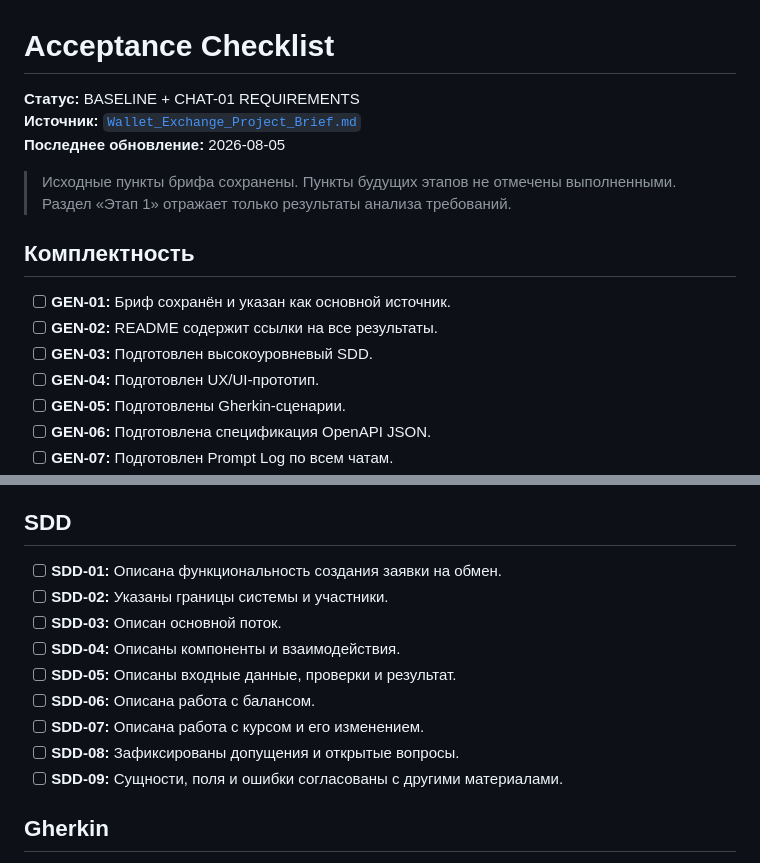
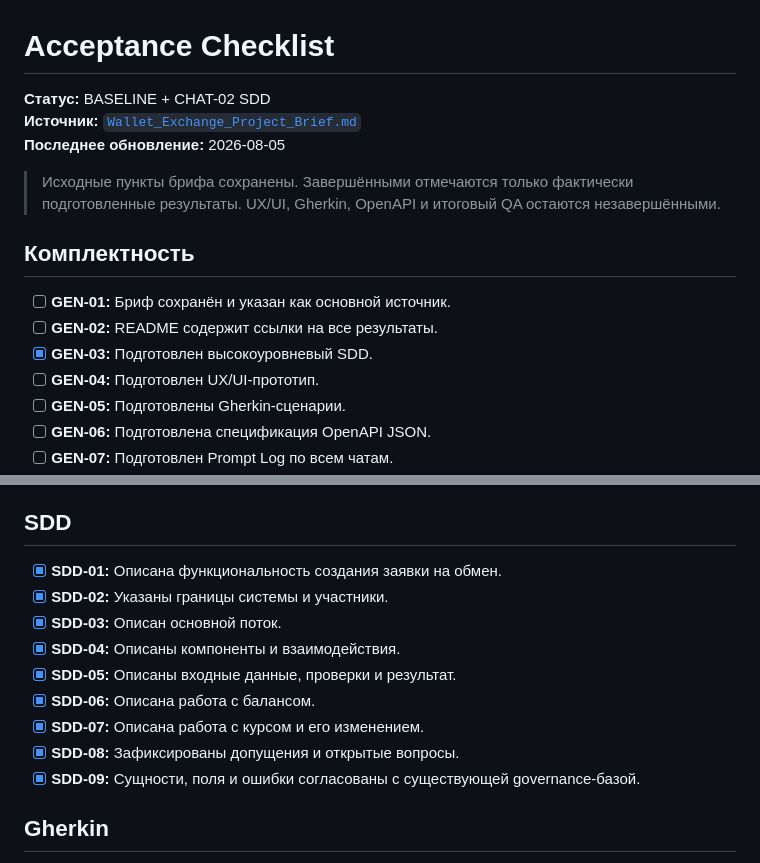
Before and after one commit to PajamaSerj/wallet-exchange-design, a Markdown page: docs/00_governance/acceptance-checklist.md, 2 parts joined by grey strips. Drawn GitHub-style.

Commit message:
docs: record CHAT-02 acceptance checks

```diff
--- a/docs/00_governance/acceptance-checklist.md
+++ b/docs/00_governance/acceptance-checklist.md
@@ -1,16 +1,16 @@
 # Acceptance Checklist
 
-**Статус:** BASELINE + CHAT-01 REQUIREMENTS
+**Статус:** BASELINE + CHAT-02 SDD
 **Источник:** [`Wallet_Exchange_Project_Brief.md`](../../Wallet_Exchange_Project_Brief.md)
 **Последнее обновление:** 2026-08-05
 
-> Исходные пункты брифа сохранены. Пункты будущих этапов не отмечены выполненными. Раздел «Этап 1» отражает только результаты анализа требований.
+> Исходные пункты брифа сохранены. Завершёнными отмечаются только фактически подготовленные результаты. UX/UI, Gherkin, OpenAPI и итоговый QA остаются незавершёнными.
 
 ## Комплектность
 
 - [ ] **GEN-01:** Бриф сохранён и указан как основной источник.
 - [ ] **GEN-02:** README содержит ссылки на все результаты.
-- [ ] **GEN-03:** Подготовлен высокоуровневый SDD.
+- [x] **GEN-03:** Подготовлен высокоуровневый SDD.
 - [ ] **GEN-04:** Подготовлен UX/UI-прототип.
 - [ ] **GEN-05:** Подготовлены Gherkin-сценарии.
 - [ ] **GEN-06:** Подготовлена спецификация OpenAPI JSON.
@@ -32,15 +32,15 @@
 
 ## SDD
 
-- [ ] **SDD-01:** Описана функциональность создания заявки на обмен.
-- [ ] **SDD-02:** Указаны границы системы и участники.
-- [ ] **SDD-03:** Описан основной поток.
-- [ ] **SDD-04:** Описаны компоненты и взаимодействия.
-- [ ] **SDD-05:** Описаны входные данные, проверки и результат.
-- [ ] **SDD-06:** Описана работа с балансом.
-- [ ] **SDD-07:** Описана работа с курсом и его изменением.
-- [ ] **SDD-08:** Зафиксированы допущения и открытые вопросы.
-- [ ] **SDD-09:** Сущности, поля и ошибки согласованы с другими материалами.
+- [x] **SDD-01:** Описана функциональность создания заявки на обмен.
+- [x] **SDD-02:** Указаны границы системы и участники.
+- [x] **SDD-03:** Описан основной поток.
+- [x] **SDD-04:** Описаны компоненты и взаимодействия.
+- [x] **SDD-05:** Описаны входные данные, проверки и результат.
+- [x] **SDD-06:** Описана работа с балансом.
+- [x] **SDD-07:** Описана работа с курсом и его изменением.
+- [x] **SDD-08:** Зафиксированы допущения и открытые вопросы.
+- [x] **SDD-09:** Сущности, поля и ошибки согласованы с существующей governance-базой.
 
 ## Gherkin
 
```
Also changed, not shown: other parts of docs/00_governance/acceptance-checklist.md (+21 -0 lines).
